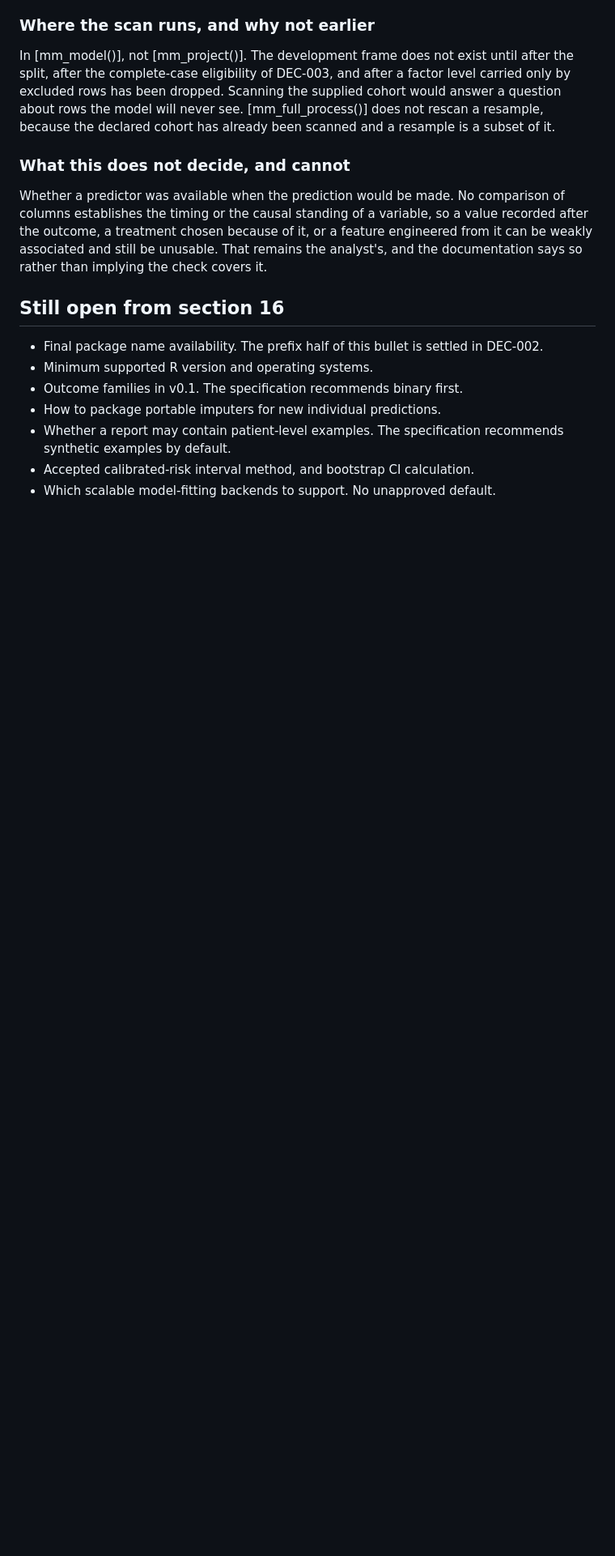
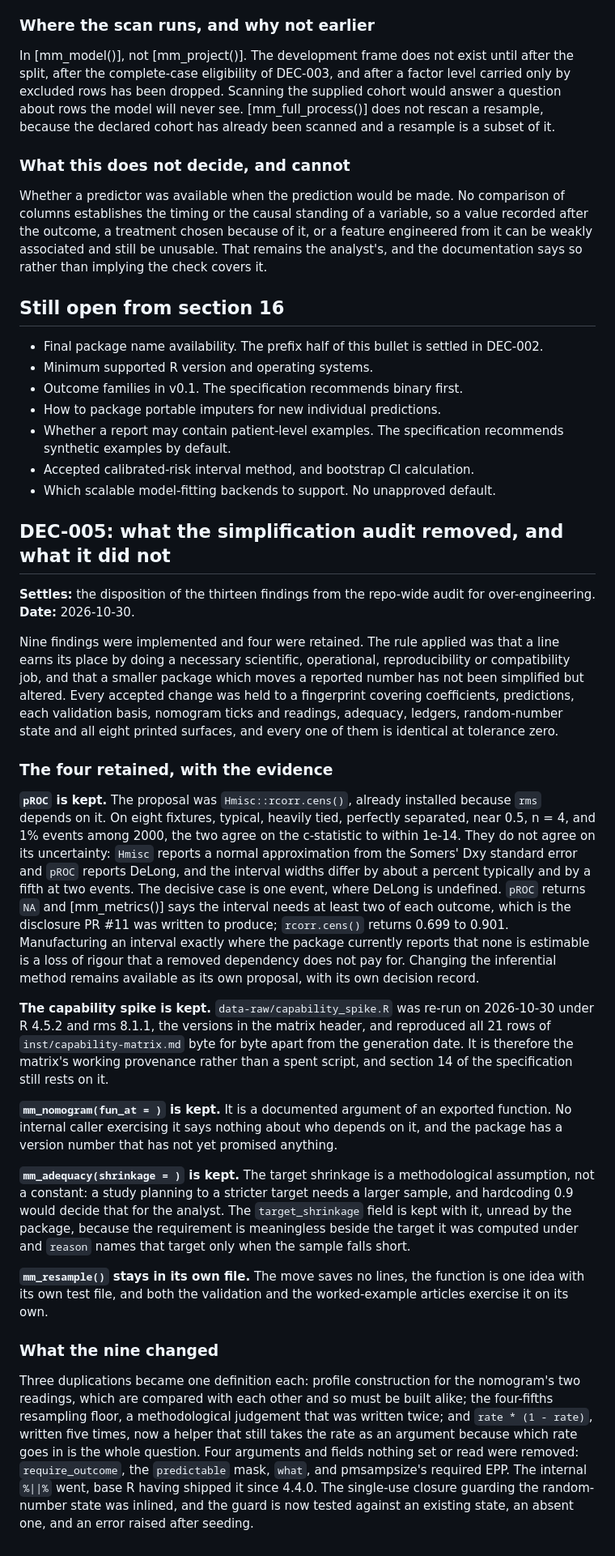
Before and after one commit to mufflyt/mysterymodel, a Markdown page: inst/decisions.md, the part around the change. Shown at 81% size. Drawn GitHub-style; blank space fills up the shorter version.

Commit message:
docs: DEC-005, the audit dispositions and the evidence behind the four retentions
Co-Authored-By: Claude Opus 5 <noreply@anthropic.com>

```diff
--- a/inst/decisions.md
+++ b/inst/decisions.md
@@ -221,3 +221,70 @@ than implying the check covers it.
   recommends synthetic examples by default.
 - Accepted calibrated-risk interval method, and bootstrap CI calculation.
 - Which scalable model-fitting backends to support. No unapproved default.
+
+## DEC-005: what the simplification audit removed, and what it did not
+
+**Settles:** the disposition of the thirteen findings from the repo-wide audit
+for over-engineering.
+**Date:** 2026-10-30.
+
+Nine findings were implemented and four were retained. The rule applied was
+that a line earns its place by doing a necessary scientific, operational,
+reproducibility or compatibility job, and that a smaller package which moves a
+reported number has not been simplified but altered. Every accepted change was
+held to a fingerprint covering coefficients, predictions, each validation
+basis, nomogram ticks and readings, adequacy, ledgers, random-number state and
+all eight printed surfaces, and every one of them is identical at tolerance
+zero.
+
+### The four retained, with the evidence
+
+**`pROC` is kept.** The proposal was `Hmisc::rcorr.cens()`, already installed
+because `rms` depends on it. On eight fixtures, typical, heavily tied,
+perfectly separated, near 0.5, n = 4, and 1% events among 2000, the two agree
+on the c-statistic to within 1e-14. They do not agree on its uncertainty:
+`Hmisc` reports a normal approximation from the Somers' Dxy standard error and
+`pROC` reports DeLong, and the interval widths differ by about a percent
+typically and by a fifth at two events. The decisive case is one event, where
+DeLong is undefined. `pROC` returns `NA` and [mm_metrics()] says the interval
+needs at least two of each outcome, which is the disclosure PR #11 was written
+to produce; `rcorr.cens()` returns 0.699 to 0.901. Manufacturing an interval
+exactly where the package currently reports that none is estimable is a loss
+of rigour that a removed dependency does not pay for. Changing the inferential
+method remains available as its own proposal, with its own decision record.
+
+**The capability spike is kept.** `data-raw/capability_spike.R` was re-run on
+2026-10-30 under R 4.5.2 and rms 8.1.1, the versions in the matrix header, and
+reproduced all 21 rows of `inst/capability-matrix.md` byte for byte apart from
+the generation date. It is therefore the matrix's working provenance rather
+than a spent script, and section 14 of the specification still rests on it.
+
+**`mm_nomogram(fun_at = )` is kept.** It is a documented argument of an
+exported function. No internal caller exercising it says nothing about who
+depends on it, and the package has a version number that has not yet promised
+anything.
+
+**`mm_adequacy(shrinkage = )` is kept.** The target shrinkage is a
+methodological assumption, not a constant: a study planning to a stricter
+target needs a larger sample, and hardcoding 0.9 would decide that for the
+analyst. The `target_shrinkage` field is kept with it, unread by the package,
+because the requirement is meaningless beside the target it was computed
+under and `reason` names that target only when the sample falls short.
+
+**`mm_resample()` stays in its own file.** The move saves no lines, the
+function is one idea with its own test file, and both the validation and the
+worked-example articles exercise it on its own.
+
+### What the nine changed
+
+Three duplications became one definition each: profile construction for the
+nomogram's two readings, which are compared with each other and so must be
+built alike; the four-fifths resampling floor, a methodological judgement that
+was written twice; and `rate * (1 - rate)`, written five times, now a helper
+that still takes the rate as an argument because which rate goes in is the
+whole question. Four arguments and fields nothing set or read were removed:
+`require_outcome`, the `predictable` mask, `what`, and pmsampsize's required
+EPP. The internal `%||%` went, base R having shipped it since 4.4.0. The
+single-use closure guarding the random-number state was inlined, and the guard
+is now tested against an existing state, an absent one, and an error raised
+after seeding.
```
